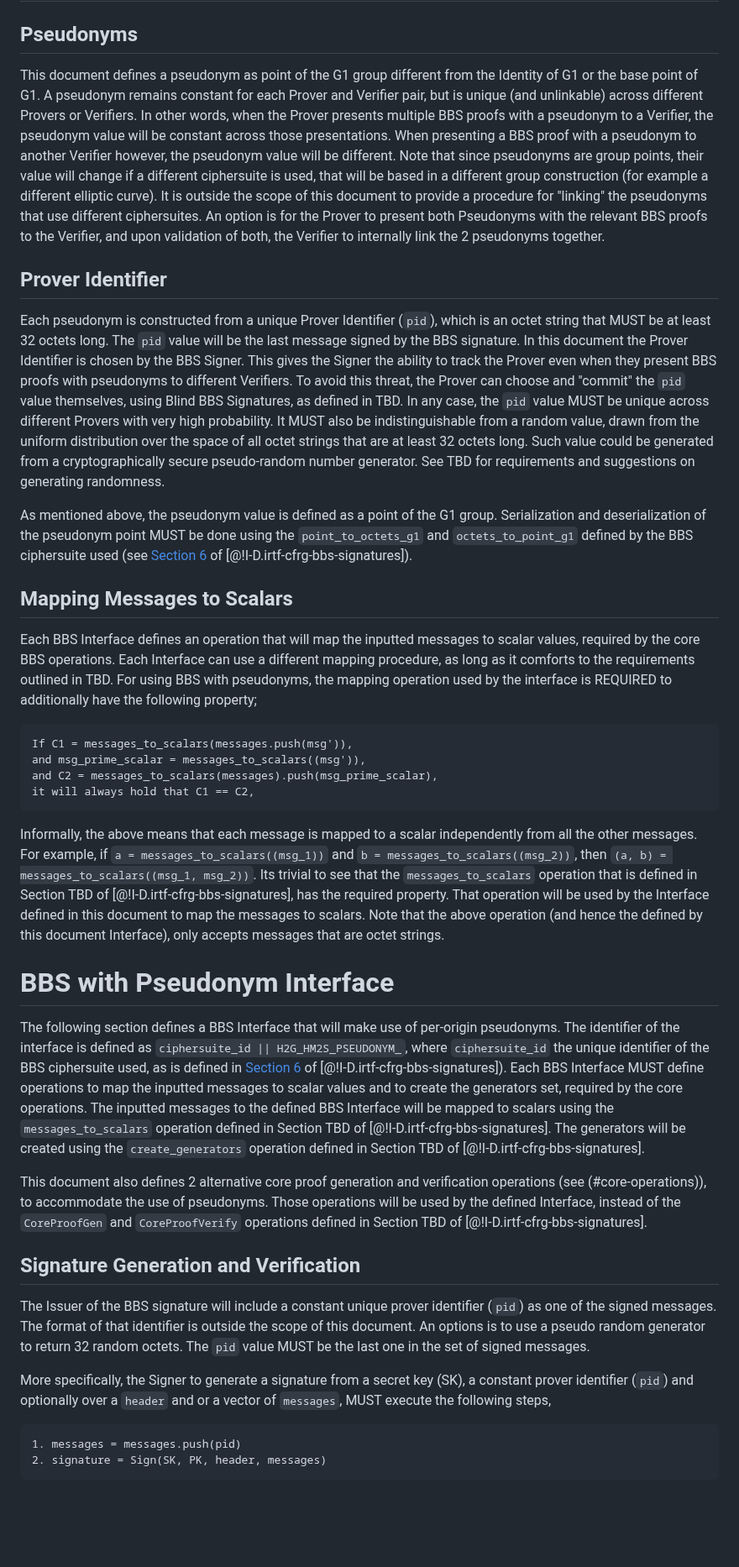
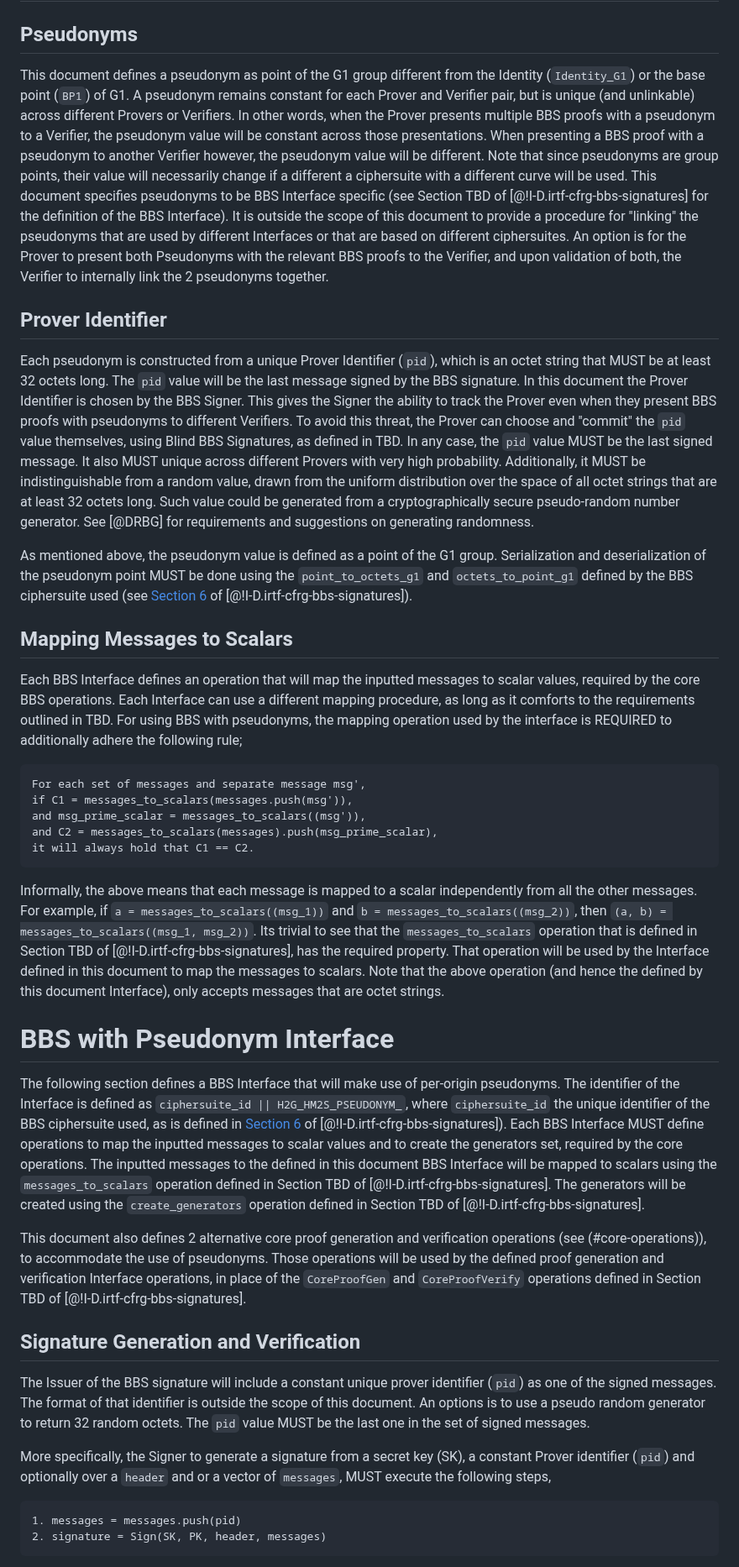
Before and after one commit to cfrg/draft-irtf-cfrg-bbs-pseudonyms, a Markdown page: draft-vasilis-bbs-per-verifier-linkability.md, the part around one of its changes. Shown at 84% size. Drawn GitHub-style; blank space fills up the shorter version.

````diff
--- a/draft-vasilis-bbs-per-verifier-linkability.md
+++ b/draft-vasilis-bbs-per-verifier-linkability.md
@@ -137,38 +131,39 @@ octets\_to\_point\_g1(ostr) -> P, octets\_to\_point\_g2(ostr) -> P
 
 ## Pseudonyms
 
-This document defines a pseudonym as point of the G1 group different from the Identity of G1 or the base point of G1. A pseudonym remains constant for each Prover and Verifier pair, but is unique (and unlinkable) across different Provers or Verifiers. In other words, when the Prover presents multiple BBS proofs with a pseudonym to a Verifier, the pseudonym value will be constant across those presentations. When presenting a BBS proof with a pseudonym to another Verifier however, the pseudonym value will be different. Note that since pseudonyms are group points, their value will change if a different ciphersuite is used, that will be based in a different group construction (for example a different elliptic curve). It is outside the scope of this document to provide a procedure for "linking" the pseudonyms that use different ciphersuites. An option is for the Prover to present both Pseudonyms with the relevant BBS proofs to the Verifier, and upon validation of both, the Verifier to internally link the 2 pseudonyms together.
+This document defines a pseudonym as point of the G1 group different from the Identity (`Identity_G1`) or the base point (`BP1`) of G1. A pseudonym remains constant for each Prover and Verifier pair, but is unique (and unlinkable) across different Provers or Verifiers. In other words, when the Prover presents multiple BBS proofs with a pseudonym to a Verifier, the pseudonym value will be constant across those presentations. When presenting a BBS proof with a pseudonym to another Verifier however, the pseudonym value will be different. Note that since pseudonyms are group points, their value will necessarily change if a different a ciphersuite with a different curve will be used. This document specifies pseudonyms to be BBS Interface specific (see Section TBD of [@!I-D.irtf-cfrg-bbs-signatures] for the definition of the BBS Interface). It is outside the scope of this document to provide a procedure for "linking" the pseudonyms that are used by different Interfaces or that are based on different ciphersuites. An option is for the Prover to present both Pseudonyms with the relevant BBS proofs to the Verifier, and upon validation of both, the Verifier to internally link the 2 pseudonyms together.
 
 ## Prover Identifier
 
-Each pseudonym is constructed from a unique Prover Identifier (`pid`), which is an octet string that MUST be at least 32 octets long. The `pid` value will be the last message signed by the BBS signature. In this document the Prover Identifier is chosen by the BBS Signer. This gives the Signer the ability to track the Prover even when they present BBS proofs with pseudonyms to different Verifiers. To avoid this threat, the Prover can choose and "commit" the `pid` value themselves, using Blind BBS Signatures, as defined in TBD. In any case, the `pid` value MUST be unique across different Provers with very high probability. It MUST also be indistinguishable from a random value, drawn from the uniform distribution over the space of all octet strings that are at least 32 octets long. Such value could be generated from a cryptographically secure pseudo-random number generator. See TBD for requirements and suggestions on generating randomness.
+Each pseudonym is constructed from a unique Prover Identifier (`pid`), which is an octet string that MUST be at least 32 octets long. The `pid` value will be the last message signed by the BBS signature. In this document the Prover Identifier is chosen by the BBS Signer. This gives the Signer the ability to track the Prover even when they present BBS proofs with pseudonyms to different Verifiers. To avoid this threat, the Prover can choose and "commit" the `pid` value themselves, using Blind BBS Signatures, as defined in TBD. In any case, the `pid` value MUST be the last signed message. It also MUST unique across different Provers with very high probability. Additionally, it MUST be indistinguishable from a random value, drawn from the uniform distribution over the space of all octet strings that are at least 32 octets long. Such value could be generated from a cryptographically secure pseudo-random number generator. See [@DRBG] for requirements and suggestions on generating randomness.
 
 As mentioned above, the pseudonym value is defined as a point of the G1 group. Serialization and deserialization of the pseudonym point MUST be done using the `point_to_octets_g1` and `octets_to_point_g1` defined by the BBS ciphersuite used (see [Section 6](https://www.ietf.org/archive/id/draft-irtf-cfrg-bbs-signatures-03.html#name-ciphersuites) of [@!I-D.irtf-cfrg-bbs-signatures]).
 
 ## Mapping Messages to Scalars
 
-Each BBS Interface defines an operation that will map the inputted messages to scalar values, required by the core BBS operations. Each Interface can use a different mapping procedure, as long as it comforts to the requirements outlined in TBD. For using BBS with pseudonyms, the mapping operation used by the interface is REQUIRED to additionally have the following property;
+Each BBS Interface defines an operation that will map the inputted messages to scalar values, required by the core BBS operations. Each Interface can use a different mapping procedure, as long as it comforts to the requirements outlined in TBD. For using BBS with pseudonyms, the mapping operation used by the interface is REQUIRED to additionally adhere the following rule;
 
 ```
-If C1 = messages_to_scalars(messages.push(msg')),
+For each set of messages and separate message msg',
+if C1 = messages_to_scalars(messages.push(msg')),
 and msg_prime_scalar = messages_to_scalars((msg')),
 and C2 = messages_to_scalars(messages).push(msg_prime_scalar),
-it will always hold that C1 == C2,
+it will always hold that C1 == C2.
 ```
 
 Informally, the above means that each message is mapped to a scalar independently from all the other messages. For example, if `a = messages_to_scalars((msg_1))` and `b = messages_to_scalars((msg_2))`, then `(a, b) = messages_to_scalars((msg_1, msg_2))`. Its trivial to see that the `messages_to_scalars` operation that is defined in Section TBD of [@!I-D.irtf-cfrg-bbs-signatures], has the required property. That operation will be used by the Interface defined in this document to map the messages to scalars. Note that the above operation (and hence the defined by this document Interface), only accepts messages that are octet strings.
 
 # BBS with Pseudonym Interface
 
-The following section defines a BBS Interface that will make use of per-origin pseudonyms. The identifier of the interface is defined as `ciphersuite_id || H2G_HM2S_PSEUDONYM_`, where `ciphersuite_id` the unique identifier of the BBS ciphersuite used, as is defined in [Section 6](https://www.ietf.org/archive/id/draft-irtf-cfrg-bbs-signatures-03.html#name-ciphersuites) of [@!I-D.irtf-cfrg-bbs-signatures]). Each BBS Interface MUST define operations to map the inputted messages to scalar values and to create the generators set, required by the core operations. The inputted messages to the defined BBS Interface will be mapped to scalars using the `messages_to_scalars` operation defined in Section TBD of [@!I-D.irtf-cfrg-bbs-signatures]. The generators will be created using the `create_generators` operation defined in Section TBD of [@!I-D.irtf-cfrg-bbs-signatures].
+The following section defines a BBS Interface that will make use of per-origin pseudonyms. The identifier of the Interface is defined as `ciphersuite_id || H2G_HM2S_PSEUDONYM_`, where `ciphersuite_id` the unique identifier of the BBS ciphersuite used, as is defined in [Section 6](https://www.ietf.org/archive/id/draft-irtf-cfrg-bbs-signatures-03.html#name-ciphersuites) of [@!I-D.irtf-cfrg-bbs-signatures]). Each BBS Interface MUST define operations to map the inputted messages to scalar values and to create the generators set, required by the core operations. The inputted messages to the defined in this document BBS Interface will be mapped to scalars using the `messages_to_scalars` operation defined in Section TBD of [@!I-D.irtf-cfrg-bbs-signatures]. The generators will be created using the `create_generators` operation defined in Section TBD of [@!I-D.irtf-cfrg-bbs-signatures].
 
-This document also defines 2 alternative core proof generation and verification operations (see (#core-operations)), to accommodate the use of pseudonyms. Those operations will be used by the defined Interface, instead of the `CoreProofGen` and `CoreProofVerify` operations defined in Section TBD of [@!I-D.irtf-cfrg-bbs-signatures].
+This document also defines 2 alternative core proof generation and verification operations (see (#core-operations)), to accommodate the use of pseudonyms. Those operations will be used by the defined proof generation and verification Interface operations, in place of the `CoreProofGen` and `CoreProofVerify` operations defined in Section TBD of [@!I-D.irtf-cfrg-bbs-signatures].
 
 ## Signature Generation and Verification
 
 The Issuer of the BBS signature will include a constant unique prover identifier (`pid`) as one of the signed messages. The format of that identifier is outside the scope of this document. An options is to use a pseudo random generator to return 32 random octets. The `pid` value MUST be the last one in the set of signed messages.
 
-More specifically, the Signer to generate a signature from a secret key (SK), a constant prover identifier (`pid`) and optionally over a `header` and or a vector of `messages`, MUST execute the following steps,
+More specifically, the Signer to generate a signature from a secret key (SK), a constant Prover identifier (`pid`) and optionally over a `header` and or a vector of `messages`, MUST execute the following steps,
 
 ```
 1. messages = messages.push(pid)
````
Also changed, not shown: other parts of draft-vasilis-bbs-per-verifier-linkability.md (+29 -28 lines).
